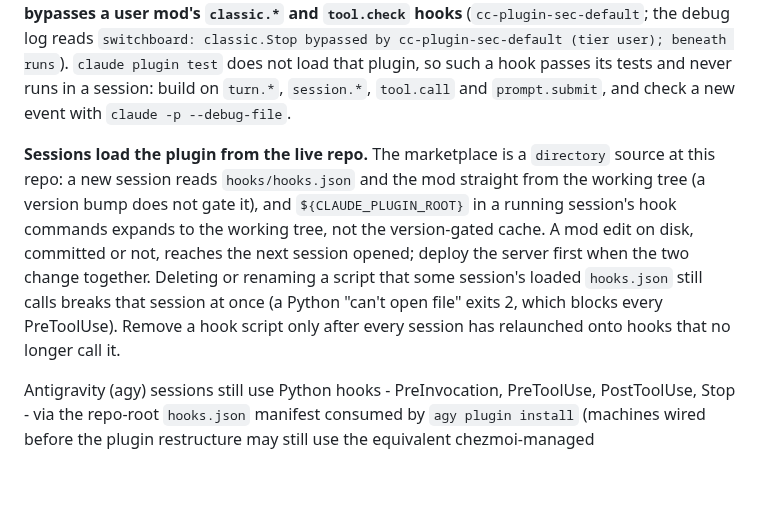
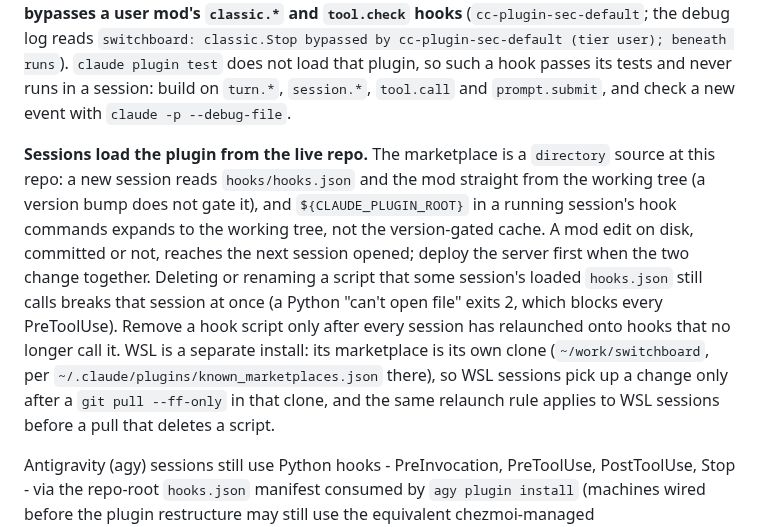
Before and after one commit to johnjanthony/Switchboard, a Markdown page: CLAUDE.md, the part around the change. Rendered like a GitHub page; blank space fills up the shorter version.

Commit message:
CLAUDE.md: WSL sessions load the plugin from their own clone

```diff
--- a/CLAUDE.md
+++ b/CLAUDE.md
@@ -223,7 +223,7 @@ The Switchboard plugin's Claude Code hooks are a **mod**: TypeScript function ho
 
 Develop the mod with `claude plugin test .` (tests in `hooks/tests/`; `harness.ts` is the fake engine beneath the mod), `claude plugin validate .claude-plugin/plugin.json` (at the repo root, `validate .` checks only `marketplace.json` and never loads the hooks module), and `bash scripts/mod-typecheck.sh`; `tests/test_mod_plugin.py` runs the first two from pytest so a Claude Code update that breaks the early-access API fails the suite. **The org's security plugin bypasses a user mod's `classic.*` and `tool.check` hooks** (`cc-plugin-sec-default`; the debug log reads `switchboard: classic.Stop bypassed by cc-plugin-sec-default (tier user); beneath runs`). `claude plugin test` does not load that plugin, so such a hook passes its tests and never runs in a session: build on `turn.*`, `session.*`, `tool.call` and `prompt.submit`, and check a new event with `claude -p --debug-file`.
 
-**Sessions load the plugin from the live repo.** The marketplace is a `directory` source at this repo: a new session reads `hooks/hooks.json` and the mod straight from the working tree (a version bump does not gate it), and `${CLAUDE_PLUGIN_ROOT}` in a running session's hook commands expands to the working tree, not the version-gated cache. A mod edit on disk, committed or not, reaches the next session opened; deploy the server first when the two change together. Deleting or renaming a script that some session's loaded `hooks.json` still calls breaks that session at once (a Python "can't open file" exits 2, which blocks every PreToolUse). Remove a hook script only after every session has relaunched onto hooks that no longer call it.
+**Sessions load the plugin from the live repo.** The marketplace is a `directory` source at this repo: a new session reads `hooks/hooks.json` and the mod straight from the working tree (a version bump does not gate it), and `${CLAUDE_PLUGIN_ROOT}` in a running session's hook commands expands to the working tree, not the version-gated cache. A mod edit on disk, committed or not, reaches the next session opened; deploy the server first when the two change together. Deleting or renaming a script that some session's loaded `hooks.json` still calls breaks that session at once (a Python "can't open file" exits 2, which blocks every PreToolUse). Remove a hook script only after every session has relaunched onto hooks that no longer call it. WSL is a separate install: its marketplace is its own clone (`~/work/switchboard`, per `~/.claude/plugins/known_marketplaces.json` there), so WSL sessions pick up a change only after a `git pull --ff-only` in that clone, and the same relaunch rule applies to WSL sessions before a pull that deletes a script.
 
 Antigravity (agy) sessions still use Python hooks - PreInvocation, PreToolUse, PostToolUse, Stop - via the repo-root `hooks.json` manifest consumed by `agy plugin install` (machines wired before the plugin restructure may still use the equivalent chezmoi-managed `~/.gemini/config/hooks.json`). Those scripts share `scripts/_hook_common.py`. There are no SessionStart/SessionEnd equivalents: birth self-heals via the first hook POST or MCP call, and exits are detected by the sweeper's silence threshold rather than an explicit end signal.
 
```
